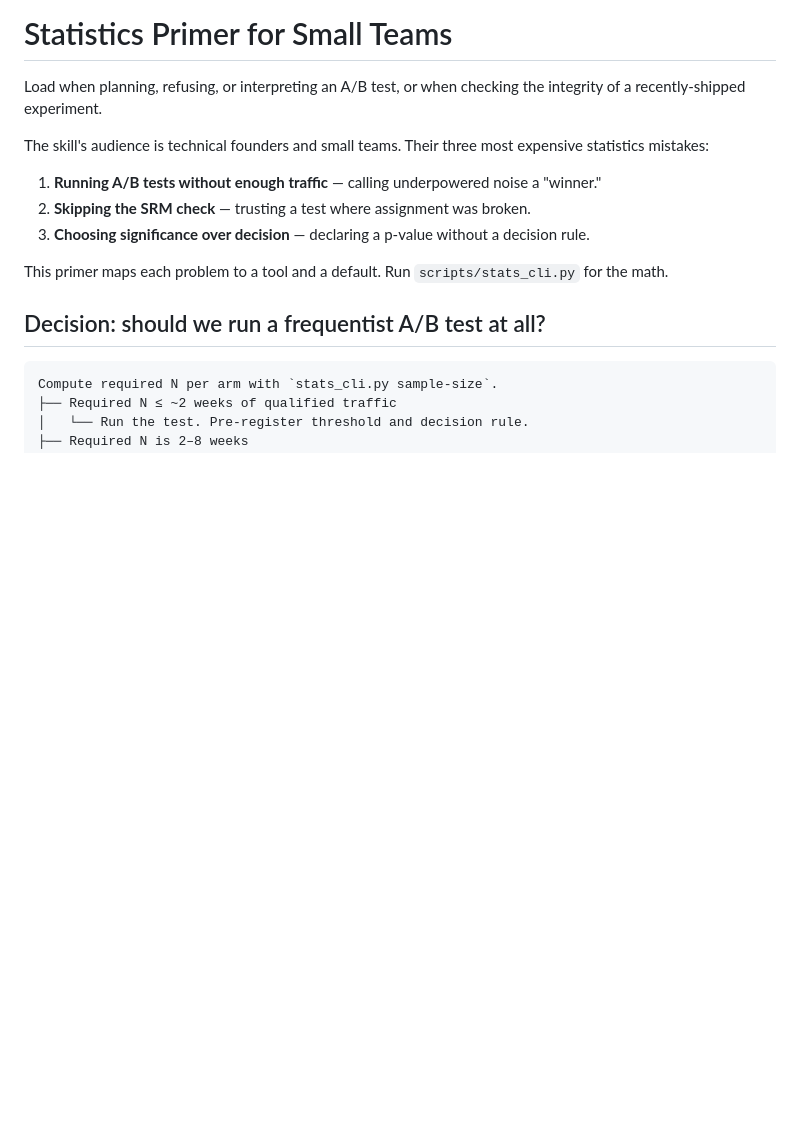
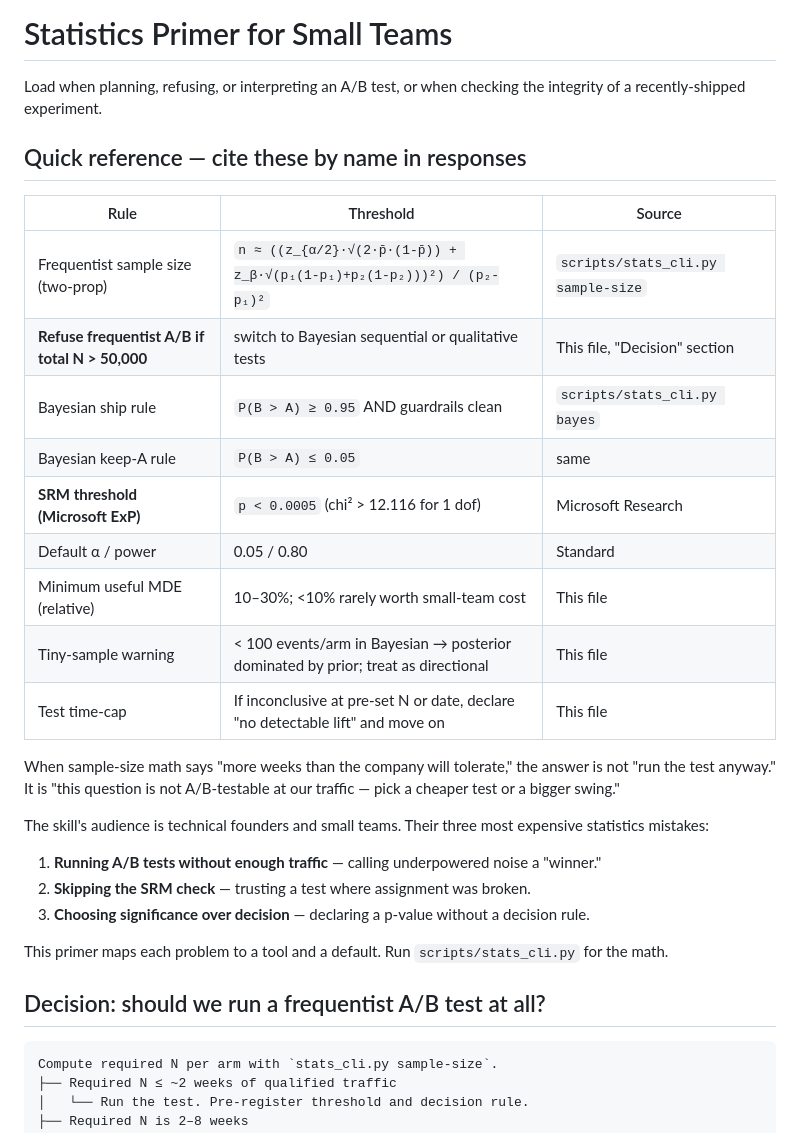
Before and after one commit to bobisme/marketing-may, a Markdown page: references/stats_primer.md, the part around the change. Rendered like a GitHub page; blank space fills up the shorter version.

```diff
--- a/references/stats_primer.md
+++ b/references/stats_primer.md
@@ -1,6 +1,22 @@
 # Statistics Primer for Small Teams
 
 Load when planning, refusing, or interpreting an A/B test, or when checking the integrity of a recently-shipped experiment.
+
+## Quick reference — cite these by name in responses
+
+| Rule | Threshold | Source |
+|---|---|---|
+| Frequentist sample size (two-prop) | `n ≈ ((z_{α/2}·√(2·p̄·(1-p̄)) + z_β·√(p₁(1-p₁)+p₂(1-p₂)))²) / (p₂-p₁)²` | `scripts/stats_cli.py sample-size` |
+| **Refuse frequentist A/B if total N > 50,000** | switch to Bayesian sequential or qualitative tests | This file, "Decision" section |
+| Bayesian ship rule | `P(B > A) ≥ 0.95` AND guardrails clean | `scripts/stats_cli.py bayes` |
+| Bayesian keep-A rule | `P(B > A) ≤ 0.05` | same |
+| **SRM threshold (Microsoft ExP)** | `p < 0.0005` (chi² > 12.116 for 1 dof) | Microsoft Research |
+| Default α / power | 0.05 / 0.80 | Standard |
+| Minimum useful MDE (relative) | 10–30%; <10% rarely worth small-team cost | This file |
+| Tiny-sample warning | < 100 events/arm in Bayesian → posterior dominated by prior; treat as directional | This file |
+| Test time-cap | If inconclusive at pre-set N or date, declare "no detectable lift" and move on | This file |
+
+When sample-size math says "more weeks than the company will tolerate," the answer is not "run the test anyway." It is "this question is not A/B-testable at our traffic — pick a cheaper test or a bigger swing."
 
 The skill's audience is technical founders and small teams. Their three most expensive statistics mistakes:
 
```
Also changed, not shown: SKILL.md (+11 -0 lines), references/marketplace_network.md (+36 -0 lines).
